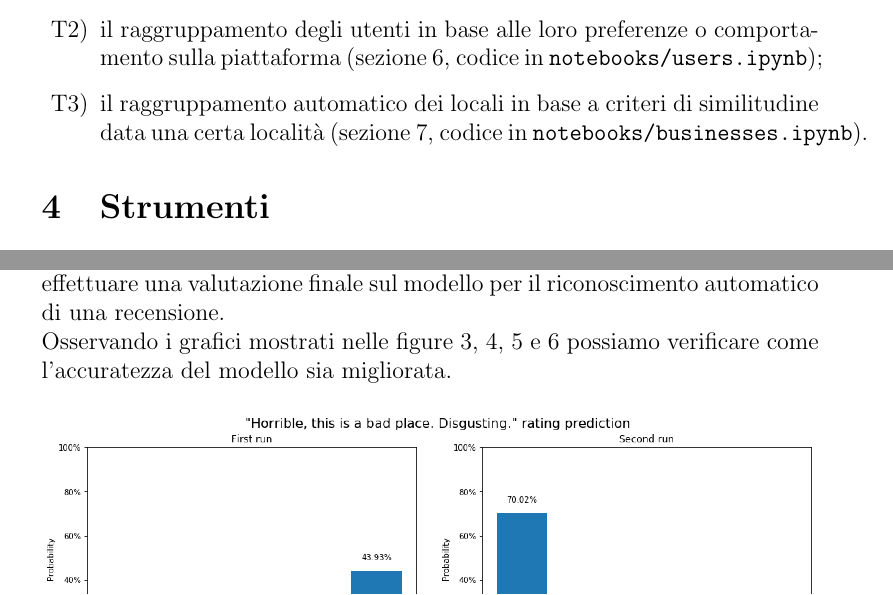
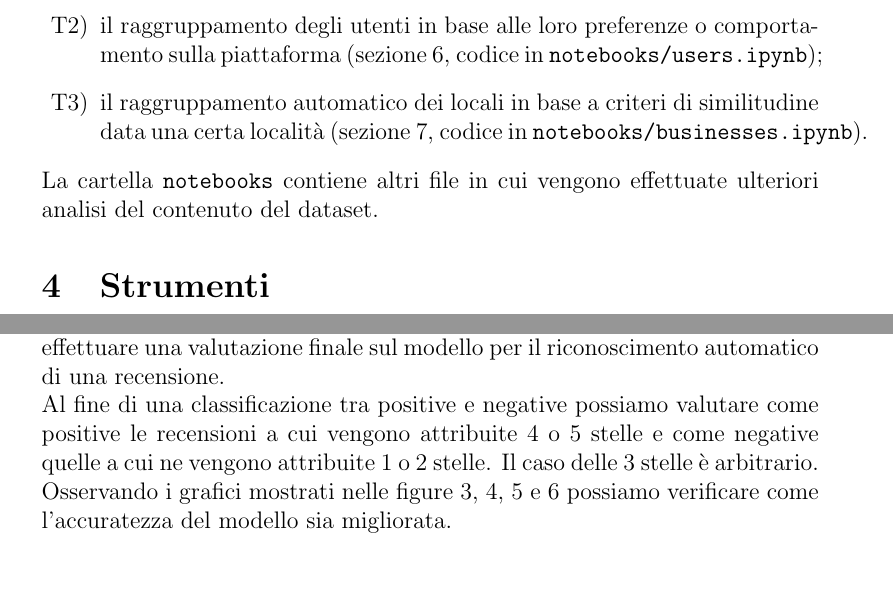
Before and after one commit to lorenzovngl/analysis-of-yelp-open-dataset, a LaTeX document (report/report.tex): two parts of pages 3 and 5 of 11, joined at a grey line, cut so that both start at the same text. Compiled offline with pdfLaTeX.

Commit message:
Minor changes

```diff
--- a/report/report.tex
+++ b/report/report.tex
@@ -72,6 +72,8 @@ Lo scopo del progetto prevede l'analisi dei dati per studiare la loro struttura
 \item il raggruppamento degli utenti in base alle loro preferenze o comportamento sulla piattaforma (sezione \ref{sec:users}, codice in \texttt{notebooks/users.ipynb});
 \item il raggruppamento automatico dei locali in base a criteri di similitudine data una certa località (sezione \ref{sec:businesses}, codice in \texttt{notebooks/businesses.ipynb}).
 \end{enumerate}
+La cartella \texttt{notebooks} contiene altri file in cui vengono effettuate ulteriori analisi del contenuto del dataset.
+
 
 \section{Strumenti}
 Per conseguire gli obiettivi sopra citati i dati sono stati elaborati in \textit{Python} con ampio utilizzo delle librerie \textit{pandas}, \textit{numpy}, \textit{matplotlib} e \textit{tensorflow} sulla piattaforma \textit{Jupyter Notebook}.
@@ -111,6 +113,7 @@ I valori di \textit{accuracy} risultanti dopo questa operazione sono 88,9\% per
 
 \subsection{Risultati finali}
 Di seguito sono riportati dei grafici che mostrano i dati sui quali si può effettuare una valutazione finale sul modello per il riconoscimento automatico di una recensione. \newline
+Al fine di una classificazione tra positive e negative possiamo valutare come positive le recensioni a cui vengono attribuite 4 o 5 stelle e come negative quelle a cui ne vengono attribuite 1 o 2 stelle. Il caso delle 3 stelle è arbitrario.\newline
 Osservando i grafici mostrati nelle figure \ref{fig:random_sentences_1}, \ref{fig:random_sentences_2}, \ref{fig:random_sentences_3} e \ref{fig:random_sentences_4} possiamo verificare come l'accuratezza del modello sia migliorata.
 \begin{figure}[H]
 \centering
```
Also changed, not shown: README.md, report/report.pdf, 2 other files.
